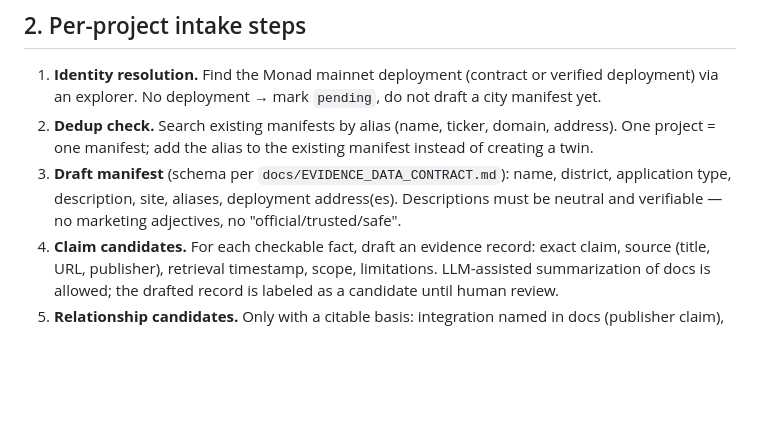
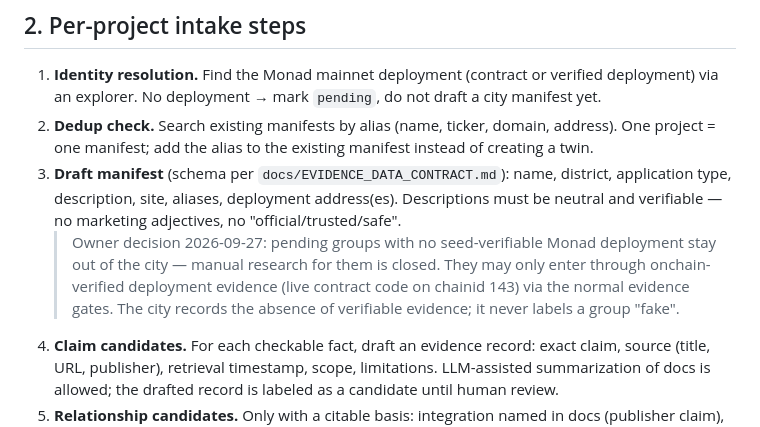
Before and after one commit to ILYUTKICK/monad-city, a Markdown page: docs/PROJECT_INTAKE_PIPELINE.md, the part around the change. Drawn GitHub-style; blank space fills up the shorter version.

```diff
--- a/docs/PROJECT_INTAKE_PIPELINE.md
+++ b/docs/PROJECT_INTAKE_PIPELINE.md
@@ -36,6 +36,11 @@ fetched by the browser.
 3. **Draft manifest** (schema per `docs/EVIDENCE_DATA_CONTRACT.md`): name, district,
    application type, description, site, aliases, deployment address(es). Descriptions must be
    neutral and verifiable — no marketing adjectives, no "official/trusted/safe".
+   > Owner decision 2026-09-27: pending groups with no seed-verifiable Monad deployment stay
+   > out of the city — manual research for them is closed. They may only enter through
+   > onchain-verified deployment evidence (live contract code on chainid 143) via the normal
+   > evidence gates. The city records the absence of verifiable evidence; it never labels a
+   > group "fake".
 4. **Claim candidates.** For each checkable fact, draft an evidence record: exact claim, source
    (title, URL, publisher), retrieval timestamp, scope, limitations. LLM-assisted summarization
    of docs is allowed; the drafted record is labeled as a candidate until human review.
```
Also changed, not shown: docs/WORKLOG.md (+19 -0 lines).
